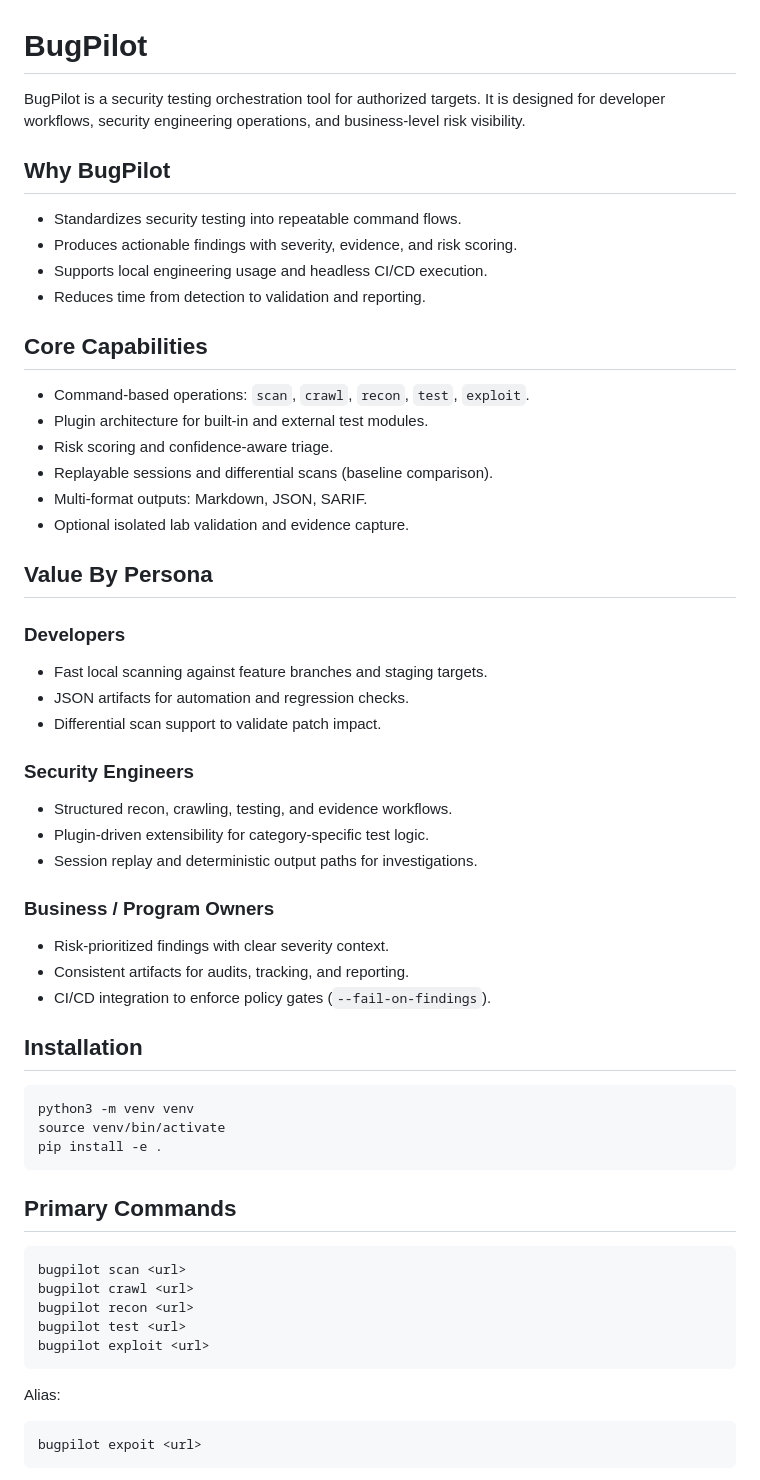
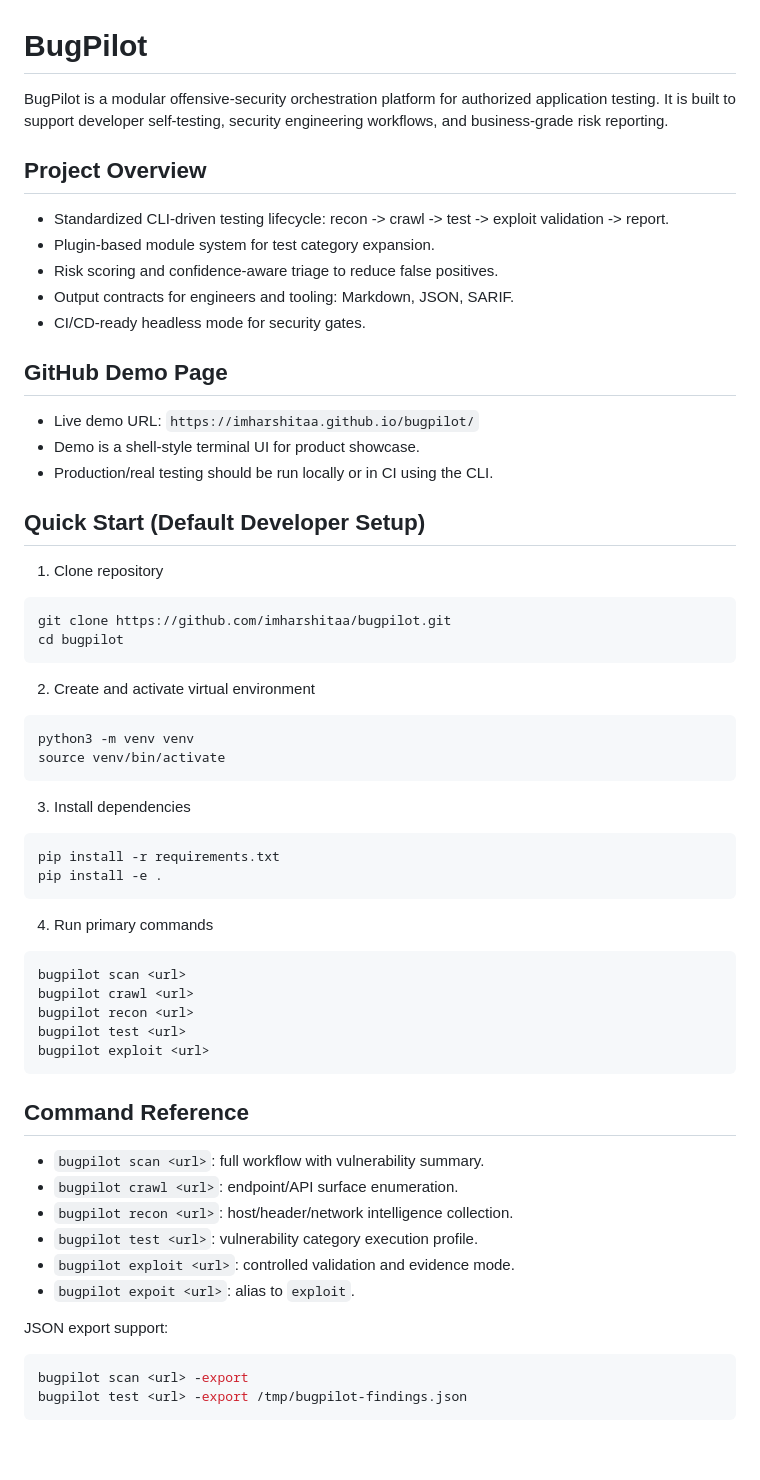
Before and after one commit to imharshitaa/bugpilot, a Markdown page: README.md, the part around one of its changes. Drawn GitHub-style; blank space fills up the shorter version.

````diff
--- a/README.md
+++ b/README.md
@@ -1,45 +1,40 @@
 # BugPilot
 
-BugPilot is a security testing orchestration tool for authorized targets. It is designed for developer workflows, security engineering operations, and business-level risk visibility.
+BugPilot is a modular offensive-security orchestration platform for authorized application testing.
+It is built to support developer self-testing, security engineering workflows, and business-grade risk reporting.
 
-## Why BugPilot
-- Standardizes security testing into repeatable command flows.
-- Produces actionable findings with severity, evidence, and risk scoring.
-- Supports local engineering usage and headless CI/CD execution.
-- Reduces time from detection to validation and reporting.
+## Project Overview
+- Standardized CLI-driven testing lifecycle: recon -> crawl -> test -> exploit validation -> report.
+- Plugin-based module system for test category expansion.
+- Risk scoring and confidence-aware triage to reduce false positives.
+- Output contracts for engineers and tooling: Markdown, JSON, SARIF.
+- CI/CD-ready headless mode for security gates.
 
-## Core Capabilities
-- Command-based operations: `scan`, `crawl`, `recon`, `test`, `exploit`.
-- Plugin architecture for built-in and external test modules.
-- Risk scoring and confidence-aware triage.
-- Replayable sessions and differential scans (baseline comparison).
-- Multi-format outputs: Markdown, JSON, SARIF.
-- Optional isolated lab validation and evidence capture.
+## GitHub Demo Page
+- Live demo URL: `https://imharshitaa.github.io/bugpilot/`
+- Demo is a shell-style terminal UI for product showcase.
+- Production/real testing should be run locally or in CI using the CLI.
 
-## Value By Persona
-### Developers
-- Fast local scanning against feature branches and staging targets.
-- JSON artifacts for automation and regression checks.
-- Differential scan support to validate patch impact.
+## Quick Start (Default Developer Setup)
+1. Clone repository
+```bash
+git clone https://github.com/imharshitaa/bugpilot.git
+cd bugpilot
+```
 
-### Security Engineers
-- Structured recon, crawling, testing, and evidence workflows.
-- Plugin-driven extensibility for category-specific test logic.
-- Session replay and deterministic output paths for investigations.
-
-### Business / Program Owners
-- Risk-prioritized findings with clear severity context.
-- Consistent artifacts for audits, tracking, and reporting.
-- CI/CD integration to enforce policy gates (`--fail-on-findings`).
-
-## Installation
+2. Create and activate virtual environment
 ```bash
 python3 -m venv venv
 source venv/bin/activate
+```
+
+3. Install dependencies
+```bash
+pip install -r requirements.txt
 pip install -e .
 ```
 
-## Primary Commands
+4. Run primary commands
 ```bash
 bugpilot scan <url>
 bugpilot crawl <url>
@@ -48,8 +43,17 @@ bugpilot test <url>
 bugpilot exploit <url>
 ```
 
-Alias:
+## Command Reference
+- `bugpilot scan <url>`: full workflow with vulnerability summary.
+- `bugpilot crawl <url>`: endpoint/API surface enumeration.
+- `bugpilot recon <url>`: host/header/network intelligence collection.
+- `bugpilot test <url>`: vulnerability category execution profile.
+- `bugpilot exploit <url>`: controlled validation and evidence mode.
+- `bugpilot expoit <url>`: alias to `exploit`.
+
+JSON export support:
 ```bash
-bugpilot expoit <url>
+bugpilot scan <url> -export
+bugpilot test <url> -export /tmp/bugpilot-findings.json
 ```
 
````
Also changed, not shown: other parts of README.md (+34 -46 lines), doc.md (+108 -88 lines).
